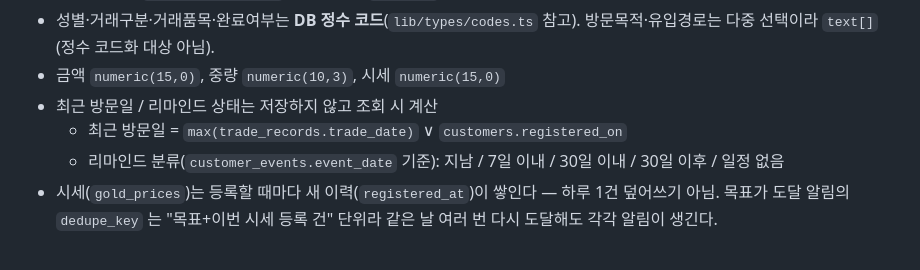
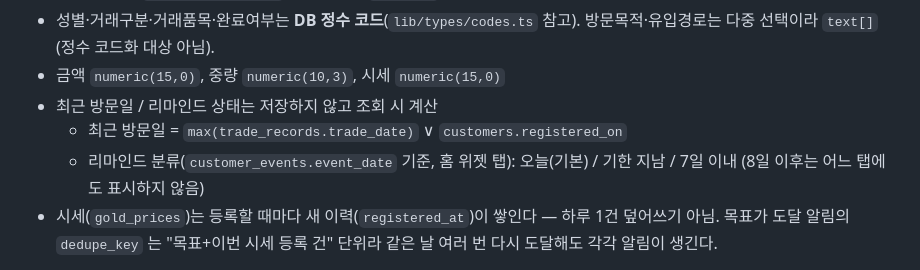
Before and after one commit to neoguribot/crm, a Markdown page: CLAUDE.md, the part around the change. Drawn GitHub-style.

```diff
--- a/CLAUDE.md
+++ b/CLAUDE.md
@@ -70,7 +70,8 @@
 - 금액 `numeric(15,0)`, 중량 `numeric(10,3)`, 시세 `numeric(15,0)`
 - 최근 방문일 / 리마인드 상태는 저장하지 않고 조회 시 계산
   - 최근 방문일 = `max(trade_records.trade_date)` ∨ `customers.registered_on`
-  - 리마인드 분류(`customer_events.event_date` 기준): 지남 / 7일 이내 / 30일 이내 / 30일 이후 / 일정 없음
+  - 리마인드 분류(`customer_events.event_date` 기준, 홈 위젯 탭): 오늘(기본) / 기한 지남 / 7일 이내
+    (8일 이후는 어느 탭에도 표시하지 않음)
 - 시세(`gold_prices`)는 등록할 때마다 새 이력(`registered_at`)이 쌓인다 — 하루 1건
   덮어쓰기 아님. 목표가 도달 알림의 `dedupe_key` 는 "목표+이번 시세 등록 건" 단위라
   같은 날 여러 번 다시 도달해도 각각 알림이 생긴다.
```
Also changed, not shown: docs/DEMO_SCENARIO.md (+2 -1 lines).
